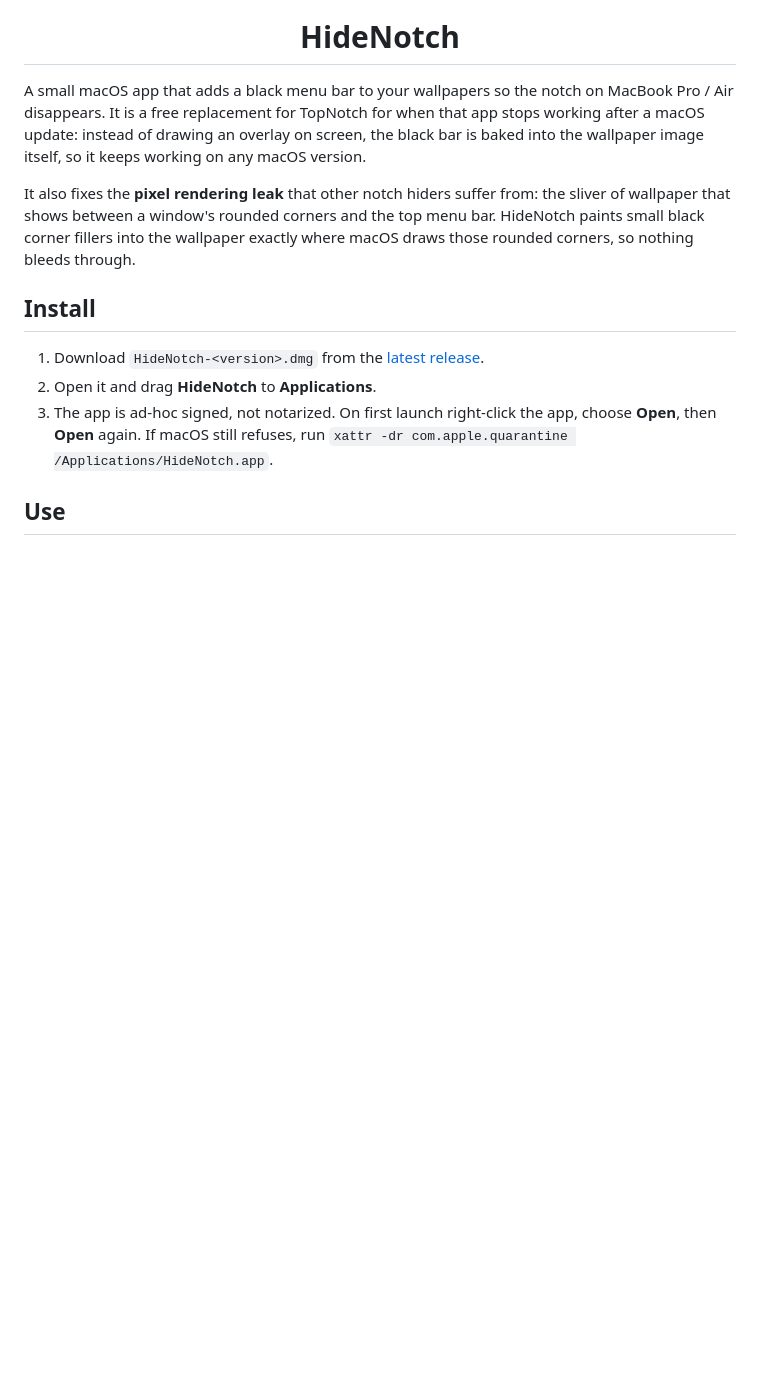
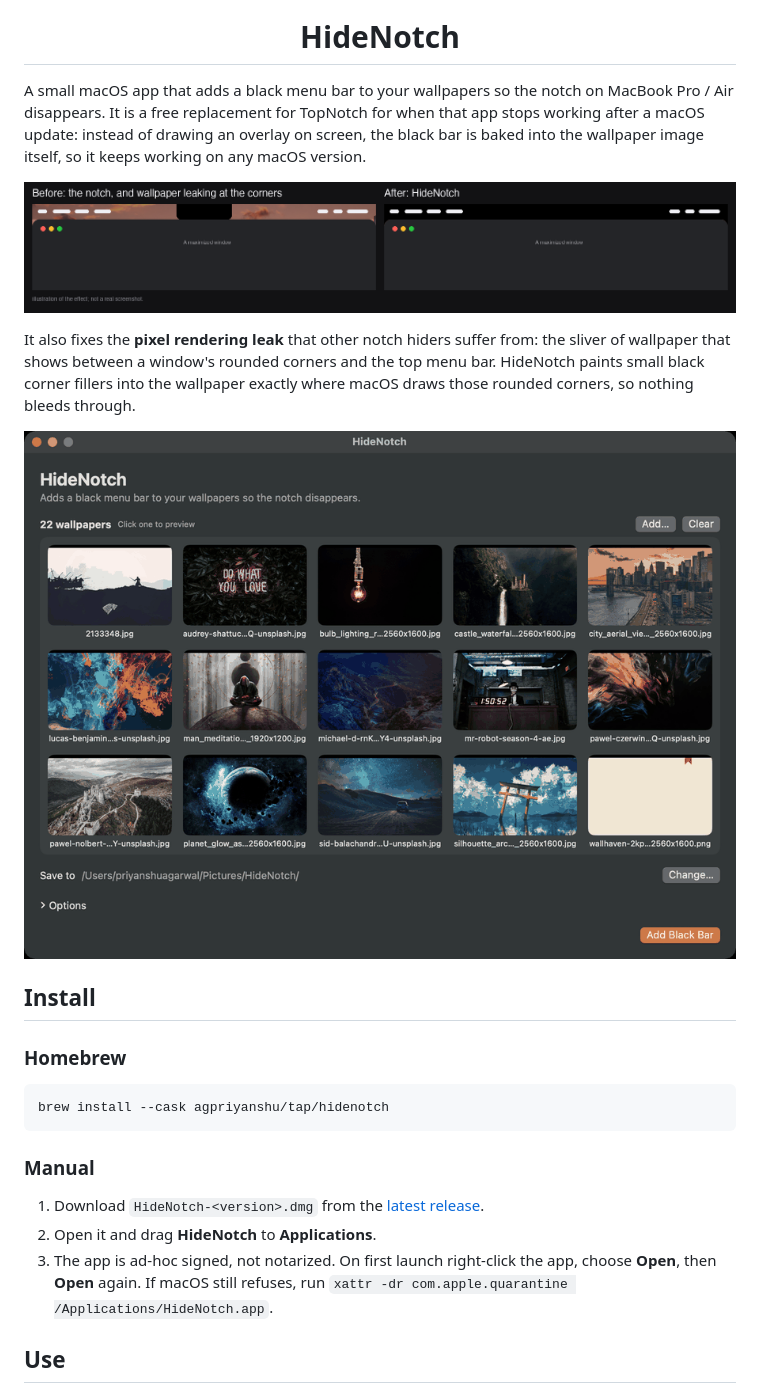
Before and after one commit to AgPriyanshu/HideNotch, a Markdown page: README.md, the part around the change printed below. Drawn GitHub-style; pictures changed too: docs/before-after.png (added), docs/demo.gif (added); blank space fills up the shorter version.

Commit message:
README: before/after illustration, demo GIF, gallery screenshot, Homebrew install

````diff
--- a/README.md
+++ b/README.md
@@ -8,11 +8,23 @@ A small macOS app that adds a black menu bar to your wallpapers so the notch on
 It is a free replacement for TopNotch for when that app stops working after a macOS update: instead of drawing an overlay
 on screen, the black bar is baked into the wallpaper image itself, so it keeps working on any macOS version.
 
+![Before and after](docs/before-after.png)
+
 It also fixes the **pixel rendering leak** that other notch hiders suffer from: the sliver of wallpaper that shows
 between a window's rounded corners and the top menu bar. HideNotch paints small black corner fillers into the wallpaper
 exactly where macOS draws those rounded corners, so nothing bleeds through.
 
+![HideNotch demo](docs/demo.gif)
+
 ## Install
+
+### Homebrew
+
+```bash
+brew install --cask agpriyanshu/tap/hidenotch
+```
+
+### Manual
 
 1. Download `HideNotch-<version>.dmg` from the [latest release](../../releases/latest).
 2. Open it and drag **HideNotch** to **Applications**.
````
Also changed, not shown: other parts of README.md (+2 -0 lines), docs/gallery.png (added), docs/preview.png (added).
